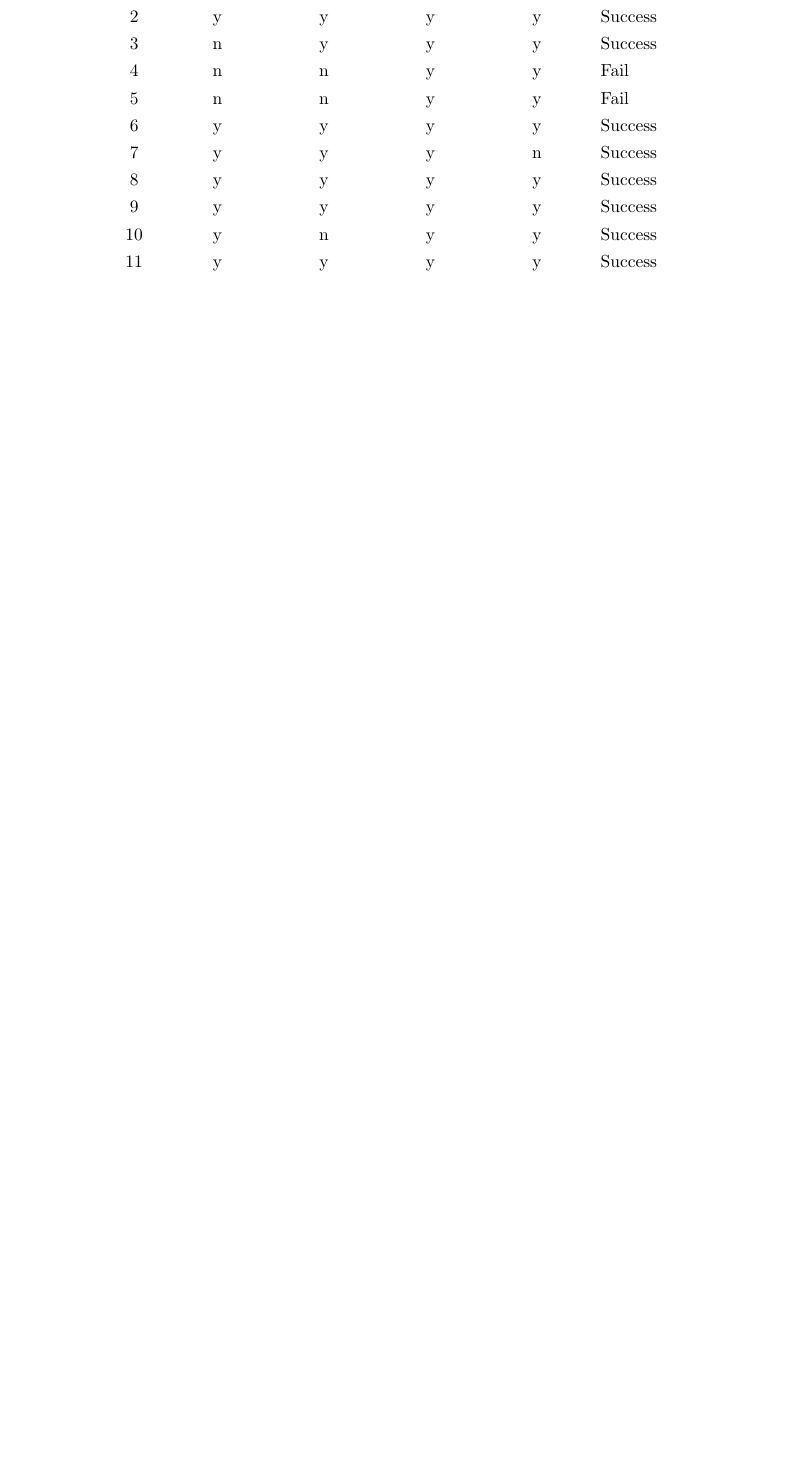
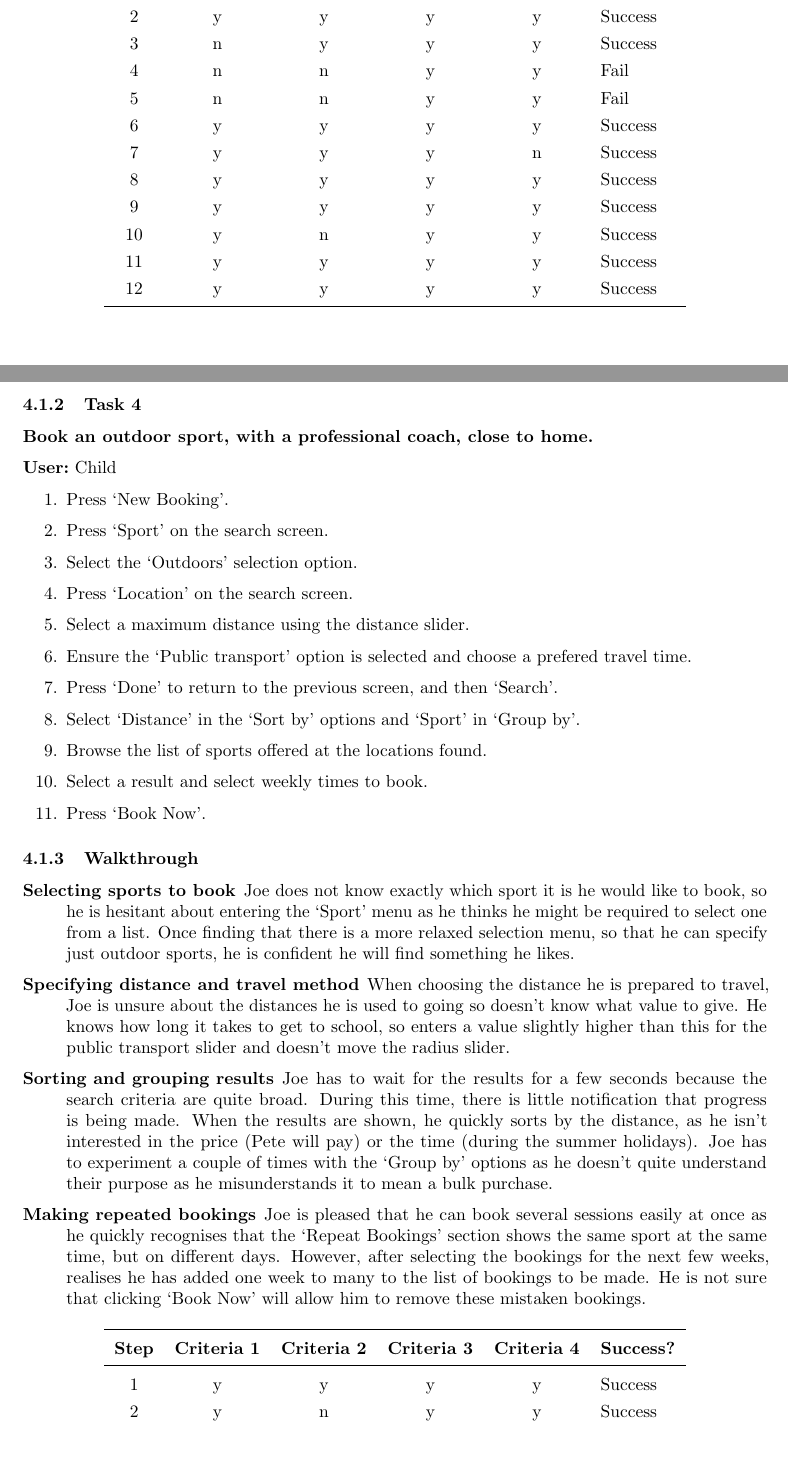
Before and after one commit to joshaw/HCI_Group, a LaTeX paper (Final_Report/mainfile.tex, which reads Second_Prototype/Cognitive_Walkthrough_Child.tex): part of page 51 of 52 before the commit and two parts of pages 51 and 52 of 54 after it, the two joined at a grey line, cut so that both start at the same text, the shorter picture padded with empty space. Compiled offline with pdfLaTeX.

Commit message:
add child cognitive walk through

```diff
--- a/Final_Report/mainfile.tex
+++ b/Final_Report/mainfile.tex
@@ -1,6 +1,6 @@
 % !TEX TS-program = pdflatex
 % !TEX encoding = UTF-8 Unicode
-\documentclass[a4paper,10pt,draft]{article}
+\documentclass[a4paper,10pt]{article}
 \usepackage[utf8]{inputenc}
 
 %%% PAGE DIMENSIONS ------------------------------------------------------------
--- /dev/null
+++ b/Second_Prototype/Cognitive_Walkthrough_Child.tex
@@ -0,0 +1,74 @@
+\subsubsection{Task 4}
+\label{ssub:task_4}
+
+\textbf{Book an outdoor sport, with a professional coach, close to home.}
+
+\textbf{User:} Child
+\begin{enumerate}
+	\item Press `New Booking'.
+	\item Press `Sport' on the search screen.
+	\item Select the `Outdoors' selection option.
+	\item Press `Location' on the search screen.
+	\item Select a maximum distance using the distance slider.
+	\item Ensure the `Public transport' option is selected and choose a
+		prefered travel time.
+	\item Press `Done' to return to the previous screen, and then `Search'.
+	\item Select `Distance' in the `Sort by' options and `Sport' in `Group by'.
+	\item Browse the list of sports offered at the locations found.
+	\item Select a result and select weekly times to book.
+	\item Press `Book Now'.
+\end{enumerate}
+
+\subsubsection{Walkthrough}
+
+\begin{description}
+	\item[Selecting sports to book] Joe does not know exactly which sport it is
+		he would like to book, so he is hesitant about entering the `Sport'
+		menu as he thinks he might be required to select one from a list. Once
+		finding that there is a more relaxed selection menu, so that he can
+		specify just outdoor sports, he is confident he will find something he
+		likes.
+
+	\item[Specifying distance and travel method] When choosing the distance he
+		is prepared to travel, Joe is unsure about the distances he is used to
+		going so doesn't know what value to give. He knows how long it takes to
+		get to school, so enters a value slightly higher than this for the
+		public transport slider and doesn't move the radius slider.
+
+	\item[Sorting and grouping results] Joe has to wait for the results for a
+		few seconds because the search criteria are quite broad. During this
+		time, there is little notification that progress is being made. When
+		the results are shown, he quickly sorts by the distance, as he isn't
+		interested in the price (Pete will pay) or the time (during the summer
+		holidays). Joe has to experiment a couple of times with the `Group by'
+		options as he doesn't quite understand their purpose as he
+		misunderstands it to mean a bulk purchase.
+
+	\item[Making repeated bookings] Joe is pleased that he can book several
+		sessions easily at once as he quickly recognises that the `Repeat
+		Bookings' section shows the same sport at the same time, but on
+		different days. However, after selecting the bookings for the next few
+		weeks, realises he has added one week to many to the list of bookings
+		to be made. He is not sure that clicking `Book Now' will allow him to
+		remove these mistaken bookings.
+\end{description}
+
+\renewcommand{\arraystretch}{1.3}
+\begin{longtabu}{cccccl}
+	\toprule
+	\textbf{Step} & \textbf{Criteria 1} & \textbf{Criteria 2} &
+	\textbf{Criteria 3} & \textbf{Criteria 4} & \textbf{Success?} \\
+	\midrule
+	1  & y & y & y & y & Success \\
+	2  & y & n & y & y & Success \\
+	3  & y & n & y & y & Success \\
+	4  & y & y & y & y & Success \\
+	5  & y & y & n & n & Success \\
+	6  & y & y & y & y & Success \\
+	7  & y & y & y & n & Success \\
+	8  & y & n & n & y & Fail    \\
+	9  & y & y & y & y & Success \\
+	10 & y & n & n & y & Fail    \\
+	11 & y & y & y & y & Success \\
+	\bottomrule
+\end{longtabu}
```
Also changed, not shown: Final_Report/mainfile.tex (1 more changed lines).
